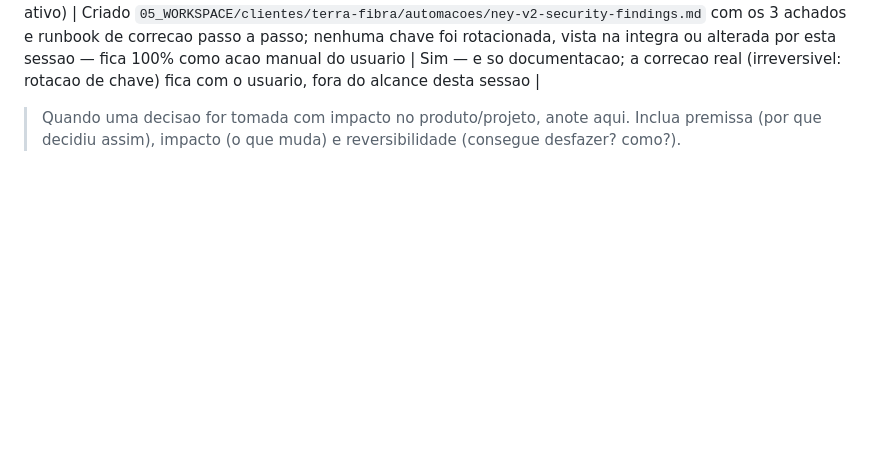
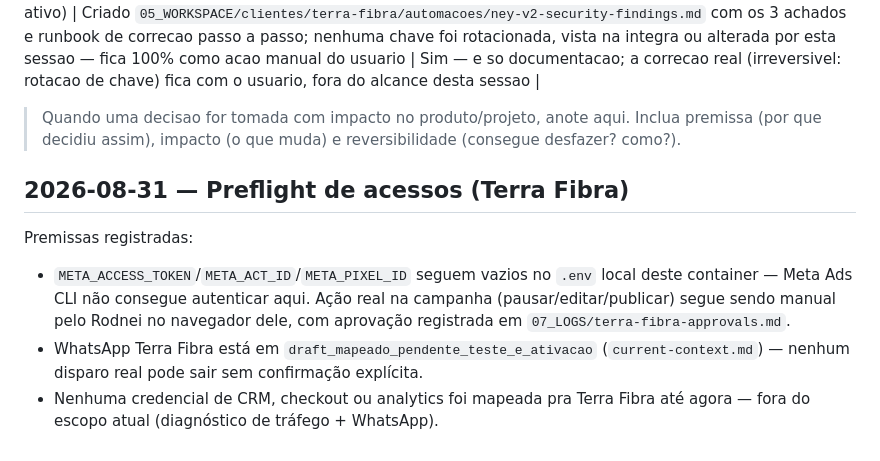
Before and after one commit to rodneicalixto-prog/KPA-calixto, a Markdown page: 07_LOGS/decisions.md, the part around the change. Drawn GitHub-style; blank space fills up the shorter version.

Commit message:
docs: registra preflight de acessos do cliente Terra Fibra
Premissas do /preflight-acessos: Meta Ads CLI sem credenciais neste
container (ação real segue manual), WhatsApp ainda em draft sem
ativação, CRM/checkout/analytics fora de escopo por ora.

```diff
--- a/07_LOGS/decisions.md
+++ b/07_LOGS/decisions.md
@@ -26,3 +26,17 @@ Registre decisoes que afetam o rumo do projeto.
 | 2026-08-28 | Encontrados 2 achados de seguranca (chave OpenAI e chave Google Geocoding em texto plano no JSON do workflow "NEY V2", nao usam credential nativa do n8n) + 1 achado de qualidade (expressao n8n possivelmente mal fechada no no `Consultar Condomínio Oficial`) durante a leitura do workflow acima. Carregada a skill `agente-workflow` do kit (especialista real em n8n da agencia) pra formatar corretamente o runbook de correcao | O CLAUDE.md do kit exige confirmacao humana pra qualquer "API write" e a propria skill `agente-workflow` proibe alterar/ativar workflow em producao sem confirmacao do Rodnei — rotacionar chave vazada tambem so pode ser feito pelo humano no console da OpenAI/Google, nao existe API pra isso. Por isso a acao desta sessao foi documentar com precisao (sem citar nenhum valor de chave, nem parcial) e nao tentar corrigir via `COMPOSIO_REMOTE_BASH_TOOL` (que a skill confirma existir como caminho tecnico de escrita no n8n, mas exige confirmacao explicita antes de qualquer PUT em workflow ativo) | Criado `05_WORKSPACE/clientes/terra-fibra/automacoes/ney-v2-security-findings.md` com os 3 achados e runbook de correcao passo a passo; nenhuma chave foi rotacionada, vista na integra ou alterada por esta sessao — fica 100% como acao manual do usuario | Sim — e so documentacao; a correcao real (irreversivel: rotacao de chave) fica com o usuario, fora do alcance desta sessao |
 
 > Quando uma decisao for tomada com impacto no produto/projeto, anote aqui. Inclua premissa (por que decidiu assim), impacto (o que muda) e reversibilidade (consegue desfazer? como?).
+
+## 2026-08-31 — Preflight de acessos (Terra Fibra)
+
+Premissas registradas:
+- `META_ACCESS_TOKEN`/`META_ACT_ID`/`META_PIXEL_ID` seguem vazios no `.env`
+  local deste container — Meta Ads CLI não consegue autenticar aqui. Ação
+  real na campanha (pausar/editar/publicar) segue sendo manual pelo Rodnei
+  no navegador dele, com aprovação registrada em
+  `07_LOGS/terra-fibra-approvals.md`.
+- WhatsApp Terra Fibra está em `draft_mapeado_pendente_teste_e_ativacao`
+  (`current-context.md`) — nenhum disparo real pode sair sem confirmação
+  explícita.
+- Nenhuma credencial de CRM, checkout ou analytics foi mapeada pra Terra
+  Fibra até agora — fora do escopo atual (diagnóstico de tráfego + WhatsApp).
```
